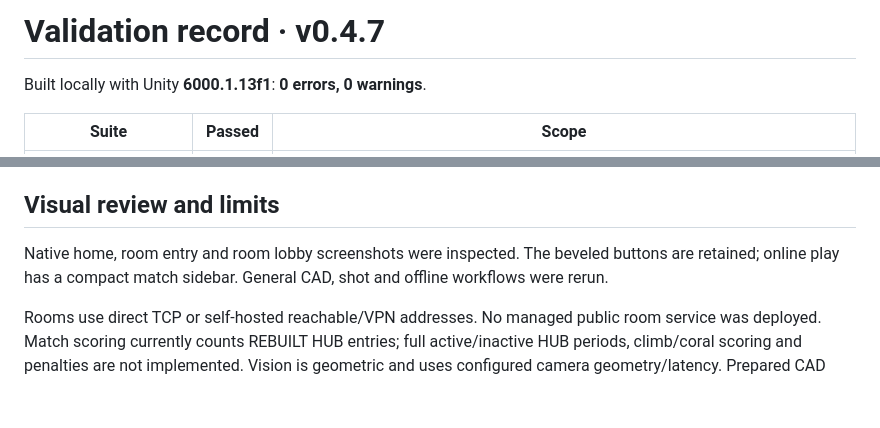
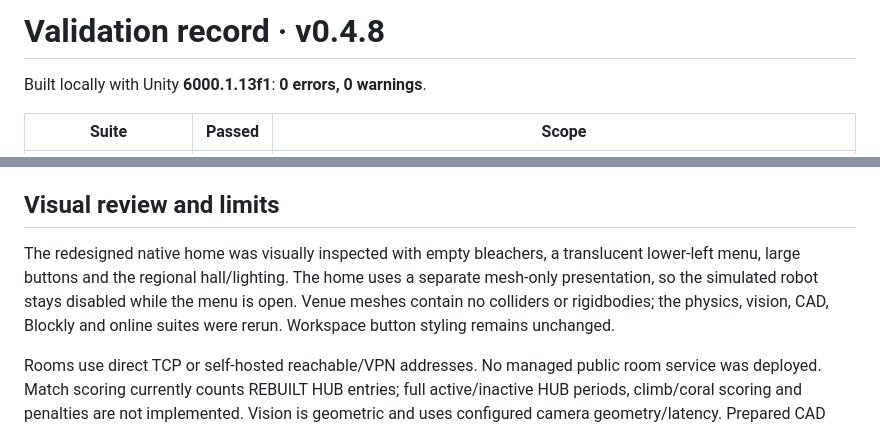
Before and after one commit to deniz41-justacceptmyusername/ashina-robot-studio, a Markdown page: docs/validation.md, 2 parts joined by grey strips. Drawn GitHub-style; blank space fills up the shorter version.

```diff
--- a/docs/validation.md
+++ b/docs/validation.md
@@ -1,4 +1,4 @@
-# Validation record · v0.4.7
+# Validation record · v0.4.8
 
 Built locally with Unity **6000.1.13f1**: **0 errors, 0 warnings**.
 
@@ -29,7 +29,7 @@ The shot suite used a real WPILib server for units, references, live values and
 
 ## Visual review and limits
 
-Native home, room entry and room lobby screenshots were inspected. The beveled buttons are retained; online play has a compact match sidebar. General CAD, shot and offline workflows were rerun.
+The redesigned native home was visually inspected with empty bleachers, a translucent lower-left menu, large buttons and the regional hall/lighting. The home uses a separate mesh-only presentation, so the simulated robot stays disabled while the menu is open. Venue meshes contain no colliders or rigidbodies; the physics, vision, CAD, Blockly and online suites were rerun. Workspace button styling remains unchanged.
 
 Rooms use direct TCP or self-hosted reachable/VPN addresses. No managed public room service was deployed. Match scoring currently counts REBUILT HUB entries; full active/inactive HUB periods, climb/coral scoring and penalties are not implemented. Vision is geometric and uses configured camera geometry/latency. Prepared CAD and published robot values are required; generic bindings do not infer unpublished internals.
 
```
Also changed, not shown: README.md (+4 -4 lines), README.tr.md (+2 -2 lines), docs/images/home.png, 16 other files.
